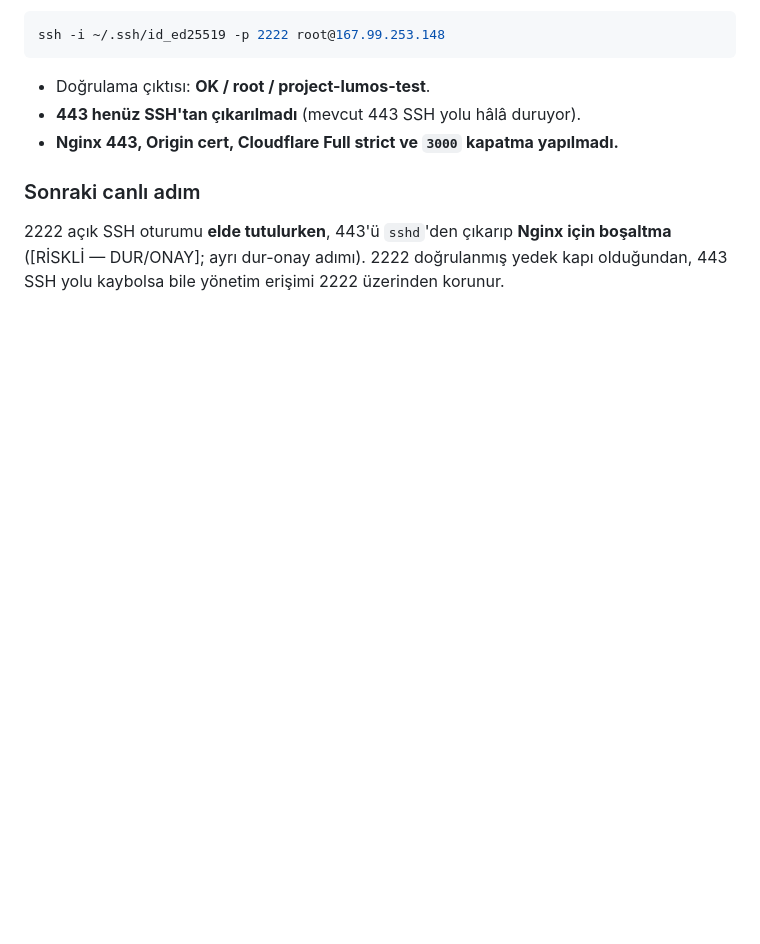
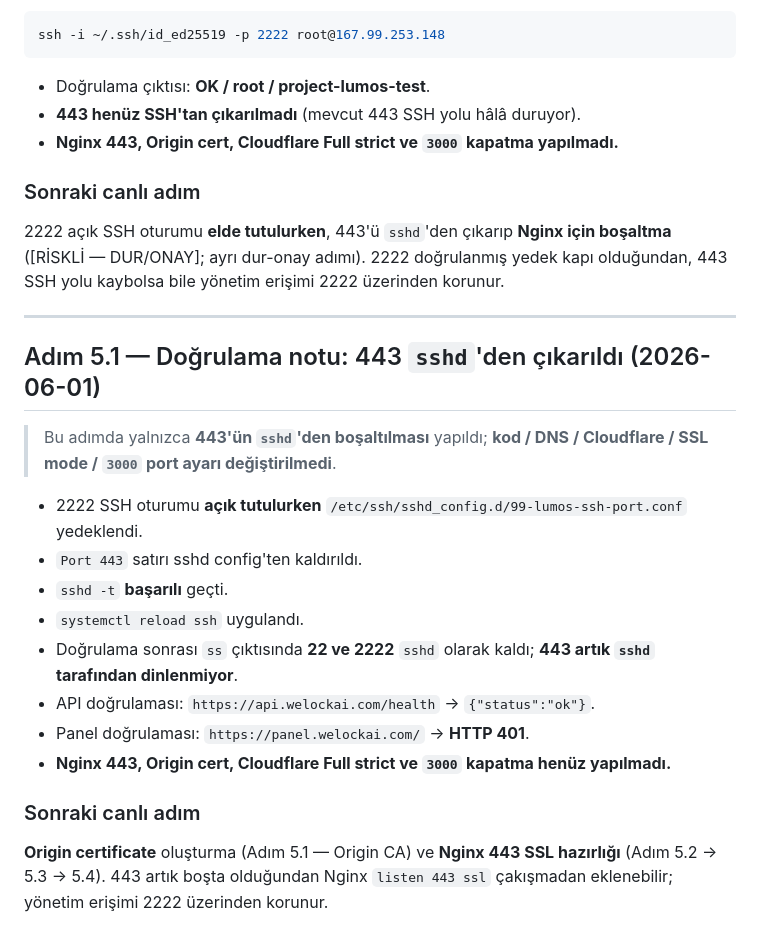
Before and after one commit to candasoz01-cmd/lumos-core, a Markdown page: docs/panel-domain-https-runbook-2026-05-30.md, the part around the change. GitHub-like rendering; blank space fills up the shorter version.

Commit message:
docs: record step 5.1 freeing 443 from sshd (22+2222 remain, 443 not listened)
Port 443 sshd config'ten kaldirildi; sshd -t OK, reload uygulandi.
ss: 22+2222 sshd olarak kaldi, 443 artik sshd dinlemiyor.
api health 200 {"status":"ok"}, panel 401. Nginx 443/origin cert/Full strict/3000 henuz yapilmadi.

Co-authored-by: Cursor <cursoragent@cursor.com>

```diff
--- a/docs/panel-domain-https-runbook-2026-05-30.md
+++ b/docs/panel-domain-https-runbook-2026-05-30.md
@@ -456,3 +456,21 @@ ssh -i ~/.ssh/id_ed25519 -p 2222 root@167.99.253.148
 
 ### Sonraki canlı adım
 2222 açık SSH oturumu **elde tutulurken**, 443'ü `sshd`'den çıkarıp **Nginx için boşaltma** ([RİSKLİ — DUR/ONAY]; ayrı dur-onay adımı). 2222 doğrulanmış yedek kapı olduğundan, 443 SSH yolu kaybolsa bile yönetim erişimi 2222 üzerinden korunur.
+
+---
+
+## Adım 5.1 — Doğrulama notu: 443 `sshd`'den çıkarıldı (2026-06-01)
+
+> Bu adımda yalnızca **443'ün `sshd`'den boşaltılması** yapıldı; **kod / DNS / Cloudflare / SSL mode / `3000` port ayarı değiştirilmedi**.
+
+- 2222 SSH oturumu **açık tutulurken** `/etc/ssh/sshd_config.d/99-lumos-ssh-port.conf` yedeklendi.
+- `Port 443` satırı sshd config'ten kaldırıldı.
+- `sshd -t` **başarılı** geçti.
+- `systemctl reload ssh` uygulandı.
+- Doğrulama sonrası `ss` çıktısında **22 ve 2222** `sshd` olarak kaldı; **443 artık `sshd` tarafından dinlenmiyor**.
+- API doğrulaması: `https://api.welockai.com/health` → `{"status":"ok"}`.
+- Panel doğrulaması: `https://panel.welockai.com/` → **HTTP 401**.
+- **Nginx 443, Origin cert, Cloudflare Full strict ve `3000` kapatma henüz yapılmadı.**
+
+### Sonraki canlı adım
+**Origin certificate** oluşturma (Adım 5.1 — Origin CA) ve **Nginx 443 SSL hazırlığı** (Adım 5.2 → 5.3 → 5.4). 443 artık boşta olduğundan Nginx `listen 443 ssl` çakışmadan eklenebilir; yönetim erişimi 2222 üzerinden korunur.
```
